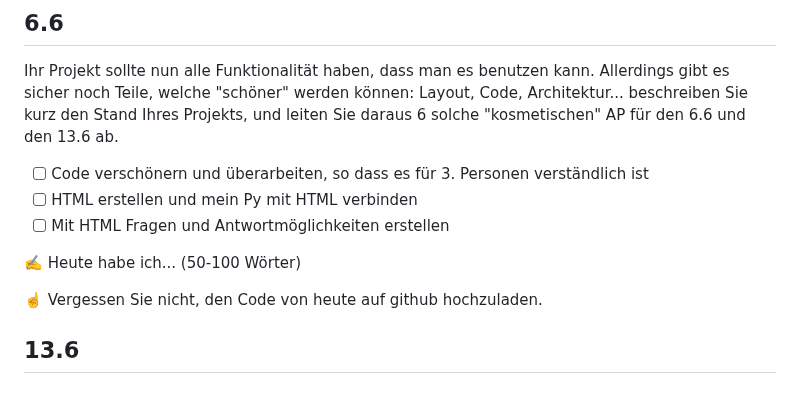
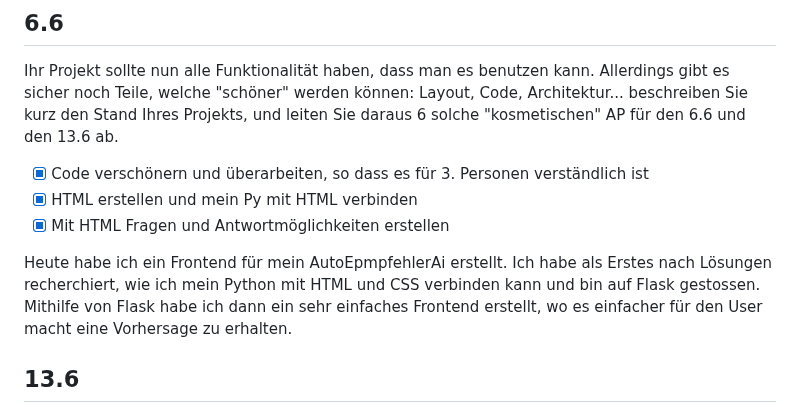
Before and after one commit to Crabby876/lernperiode-10, a Markdown page: README.md, the part around the change. Rendered like a GitHub page.

```diff
--- a/README.md
+++ b/README.md
@@ -74,13 +74,11 @@ Heute habe ich mein ML Modell weiter entwickelt und es kann nun von den Usern ne
 
 Ihr Projekt sollte nun alle Funktionalität haben, dass man es benutzen kann. Allerdings gibt es sicher noch Teile, welche "schöner" werden können: Layout, Code, Architektur... beschreiben Sie kurz den Stand Ihres Projekts, und leiten Sie daraus 6 solche "kosmetischen" AP für den 6.6 und den 13.6 ab.
 
-- [ ] Code verschönern und überarbeiten, so dass es für 3. Personen verständlich ist
-- [ ] HTML erstellen und mein Py mit HTML verbinden
-- [ ] Mit HTML Fragen und Antwortmöglichkeiten erstellen
+- [x] Code verschönern und überarbeiten, so dass es für 3. Personen verständlich ist
+- [x] HTML erstellen und mein Py mit HTML verbinden
+- [x] Mit HTML Fragen und Antwortmöglichkeiten erstellen
 
-✍️ Heute habe ich... (50-100 Wörter)
-
-☝️  Vergessen Sie nicht, den Code von heute auf github hochzuladen.
+Heute habe ich ein Frontend für mein AutoEpmpfehlerAi erstellt. Ich habe als Erstes nach Lösungen recherchiert, wie ich mein Python mit HTML und CSS verbinden kann und bin auf Flask gestossen. Mithilfe von Flask habe ich dann ein sehr einfaches Frontend erstellt, wo es einfacher für den User macht eine Vorhersage zu erhalten.
 
 ## 13.6
 
```
